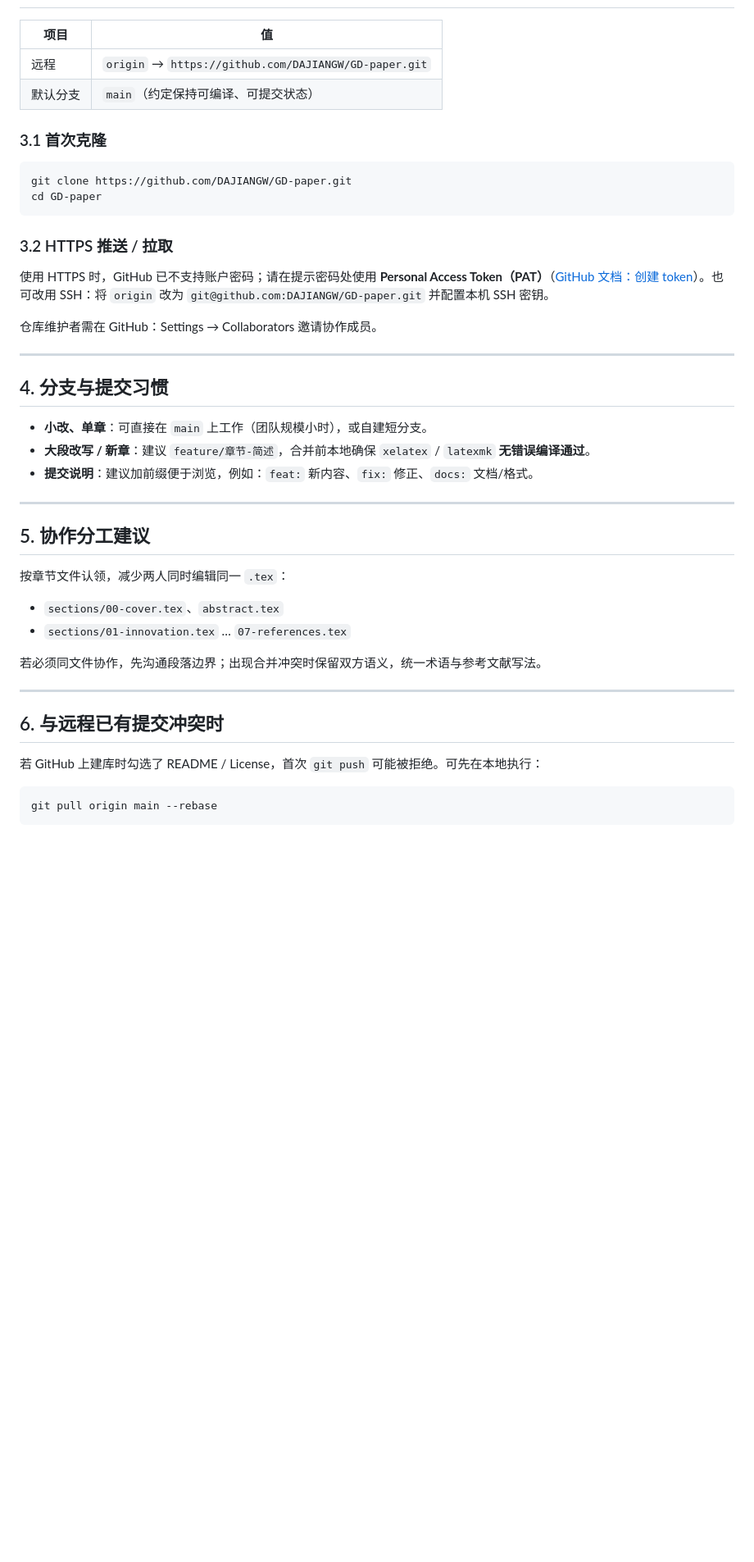
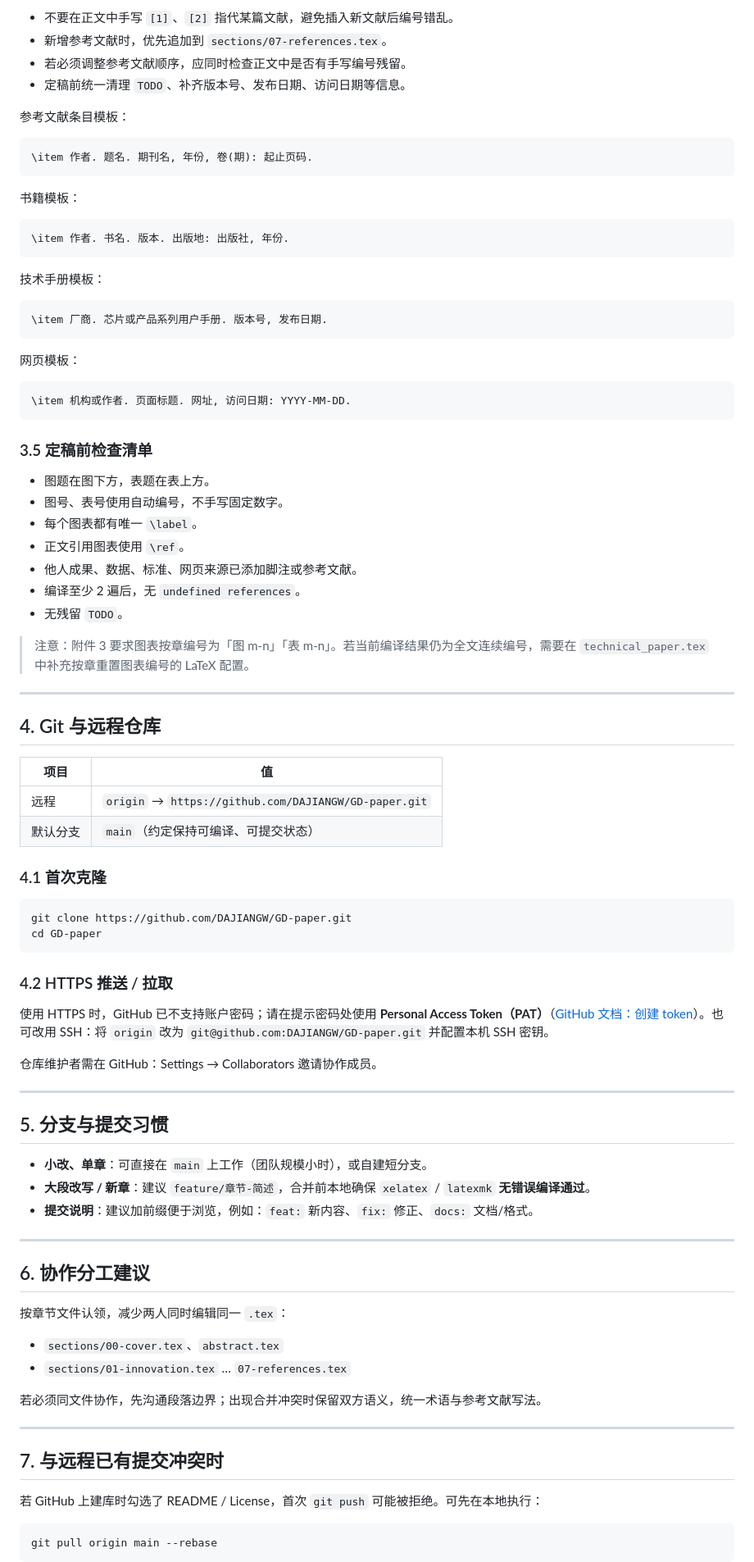
Before and after one commit to DAJIANGW/GD-paper, a Markdown page: 工作流.md, the part around one of its changes. Shown at 82% size. GitHub-like rendering; blank space fills up the shorter version.

````diff
--- a/工作流.md
+++ b/工作流.md
@@ -75,3 +165,47 @@ latexmk -xelatex -pvc technical_paper
+- 不要在正文中手写 `[1]`、`[2]` 指代某篇文献，避免插入新文献后编号错乱。
+- 新增参考文献时，优先追加到 `sections/07-references.tex`。
+- 若必须调整参考文献顺序，应同时检查正文中是否有手写编号残留。
+- 定稿前统一清理 `TODO`、补齐版本号、发布日期、访问日期等信息。
+
+参考文献条目模板：
+
+```tex
+\item 作者. 题名. 期刊名, 年份, 卷(期): 起止页码.
+```
+
+书籍模板：
+
+```tex
+\item 作者. 书名. 版本. 出版地: 出版社, 年份.
+```
+
+技术手册模板：
+
+```tex
+\item 厂商. 芯片或产品系列用户手册. 版本号, 发布日期.
+```
+
+网页模板：
+
+```tex
+\item 机构或作者. 页面标题. 网址, 访问日期: YYYY-MM-DD.
+```
+
+### 3.5 定稿前检查清单
+
+- 图题在图下方，表题在表上方。
+- 图号、表号使用自动编号，不手写固定数字。
+- 每个图表都有唯一 `\label`。
+- 正文引用图表使用 `\ref`。
+- 他人成果、数据、标准、网页来源已添加脚注或参考文献。
+- 编译至少 2 遍后，无 `undefined references`。
+- 无残留 `TODO`。
+
+> 注意：附件 3 要求图表按章编号为「图 m-n」「表 m-n」。若当前编译结果仍为全文连续编号，需要在 `technical_paper.tex` 中补充按章重置图表编号的 LaTeX 配置。
+
+---
+
+## 4. Git 与远程仓库
 
 
 | 项目   | 值                                                     |
@@ -80,14 +214,14 @@ latexmk -xelatex -pvc technical_paper
 | 默认分支 | `main`（约定保持可编译、可提交状态）                                 |
 
 
-### 3.1 首次克隆
+### 4.1 首次克隆
 
 ```bash
 git clone https://github.com/DAJIANGW/GD-paper.git
 cd GD-paper
 ```
 
-### 3.2 HTTPS 推送 / 拉取
+### 4.2 HTTPS 推送 / 拉取
 
 使用 HTTPS 时，GitHub 已不支持账户密码；请在提示密码处使用 **Personal Access Token（PAT）**（[GitHub 文档：创建 token](https://docs.github.com/en/authentication/keeping-your-account-and-data-secure/creating-a-personal-access-token)）。也可改用 SSH：将 `origin` 改为 `git@github.com:DAJIANGW/GD-paper.git` 并配置本机 SSH 密钥。
 
@@ -95,7 +229,7 @@ cd GD-paper
 
 ---
 
-## 4. 分支与提交习惯
+## 5. 分支与提交习惯
 
 - **小改、单章**：可直接在 `main` 上工作（团队规模小时），或自建短分支。
 - **大段改写 / 新章**：建议 `feature/章节-简述`，合并前本地确保 `xelatex` / `latexmk` **无错误编译通过**。
@@ -103,7 +237,7 @@ cd GD-paper
 
 ---
 
-## 5. 协作分工建议
+## 6. 协作分工建议
 
 按章节文件认领，减少两人同时编辑同一 `.tex`：
 
@@ -114,7 +248,7 @@ cd GD-paper
 
 ---
 
-## 6. 与远程已有提交冲突时
+## 7. 与远程已有提交冲突时
 
 若 GitHub 上建库时勾选了 README / License，首次 `git push` 可能被拒绝。可先在本地执行：
 
````
Also changed, not shown: other parts of 工作流.md (+94 -4 lines).
